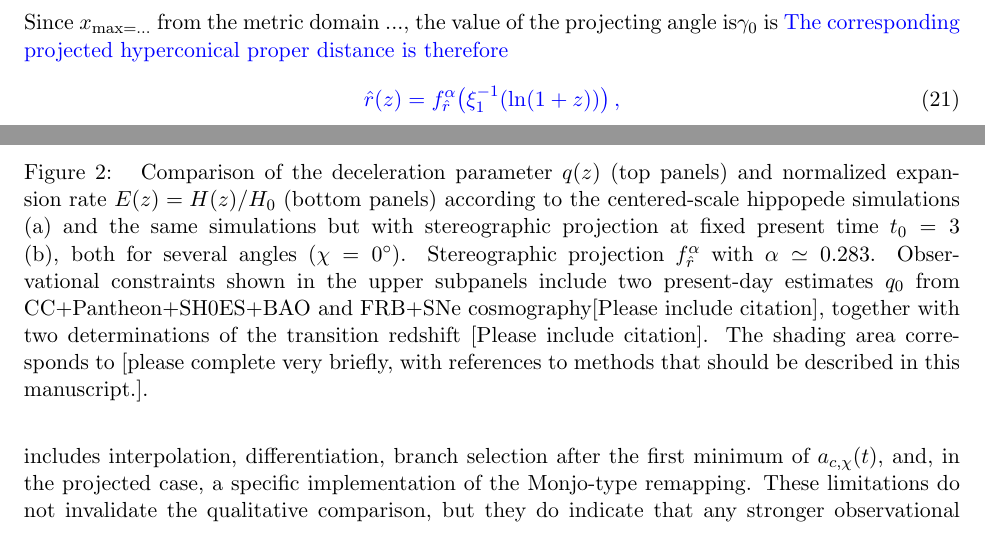
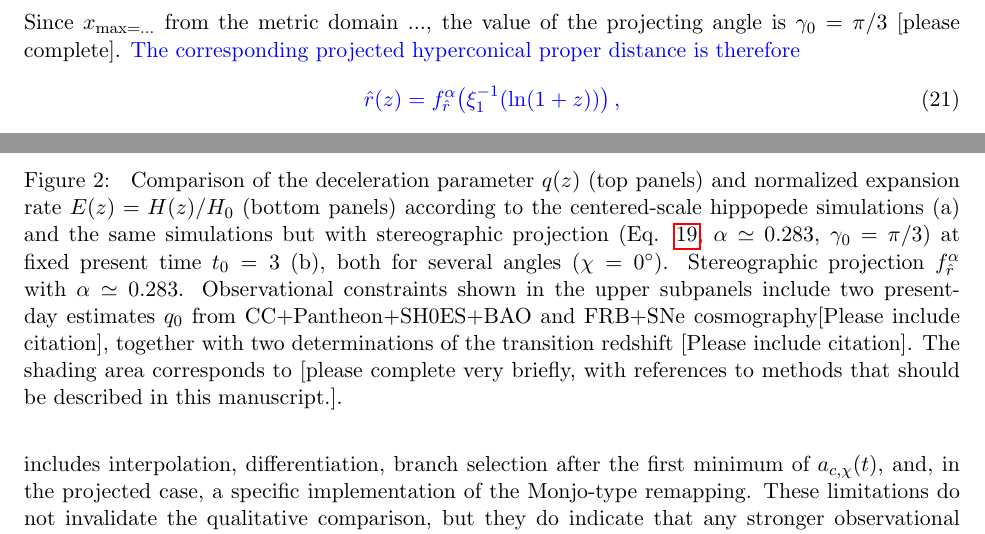
Before and after one commit to robertmonjo/hippopede, a LaTeX paper (main-hippopede.tex): two parts of pages 7 and 9 of 12, joined at a grey line, cut so that both start at the same text. Compiled offline with pdfLaTeX.

Commit message:
Update on Overleaf.

```diff
--- a/main-hippopede.tex
+++ b/main-hippopede.tex
@@ -199,7 +200,7 @@ f_{\hat r}^{\alpha}(x):=
 x(z):=\xi_1^{-1}(\ln(1+z)).
 }
 \end{equation}
-Since $x_\max = ...$ from the metric domain ..., the value of the projecting angle is$\gamma_0$ is  \blue{The corresponding projected hyperconical proper distance is therefore}
+Since $x_\max = ...$ from the metric domain ..., the value of the projecting angle is $\gamma_0 = \pi/3$ [please complete].  \blue{The corresponding projected hyperconical proper distance is therefore}
 \begin{equation}
 \blue{
 \hat r(z)= f_{\hat r}^{\alpha}\!\left(\xi_1^{-1}(\ln(1+z))\right),
@@ -262,7 +263,7 @@ $z$ & $H(z)$ [km s$^{-1}$ Mpc$^{-1}$] & Source \\
 \centering
 \includegraphics[width=\textwidth]{hippopede_qz_centered_t0_3p0_double_panel_with_gapp.pdf}
 \caption{
-Comparison of the deceleration parameter $q(z)$ (top panels) and normalized expansion rate $E(z)=H(z)/H_0$ (bottom panels) according to the centered-scale hippopede simulations (a) and the same simulations but with stereographic projection at fixed present time $t_0=3$ (b), both for several angles ($\chi=0^\circ$). Stereographic projection $f_{\hat r}^{\alpha}$ with $\alpha \simeq 0.283$. Observational constraints shown in the upper subpanels include two present-day estimates $q_0$ from CC+Pantheon+SH0ES+BAO and FRB+SNe cosmography[Please include citation], together with two determinations of the transition redshift [Please include citation]. The shading area corresponds to [please complete very briefly, with references to methods that should be described in this manuscript.].}
+Comparison of the deceleration parameter $q(z)$ (top panels) and normalized expansion rate $E(z)=H(z)/H_0$ (bottom panels) according to the centered-scale hippopede simulations (a) and the same simulations but with stereographic projection (Eq. \ref{eq:projection_map}, $\alpha \simeq 0.283$, $\gamma_0 = \pi/3$) at fixed present time $t_0=3$ (b), both for several angles ($\chi=0^\circ$). Stereographic projection $f_{\hat r}^{\alpha}$ with $\alpha \simeq 0.283$. Observational constraints shown in the upper subpanels include two present-day estimates $q_0$ from CC+Pantheon+SH0ES+BAO and FRB+SNe cosmography[Please include citation], together with two determinations of the transition redshift [Please include citation]. The shading area corresponds to [please complete very briefly, with references to methods that should be described in this manuscript.].}
 \label{fig:qz_final}
 \end{figure}
 
```
Also changed, not shown: main-hippopede.tex (1 more changed lines).
